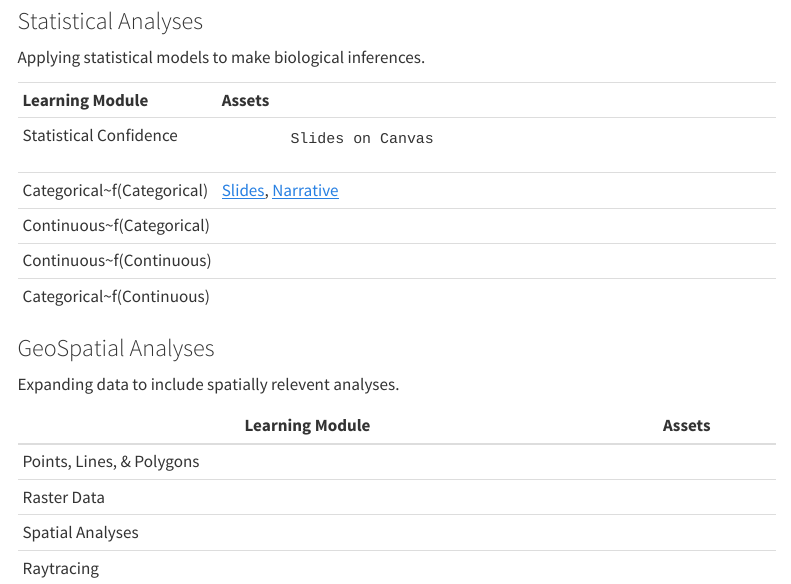
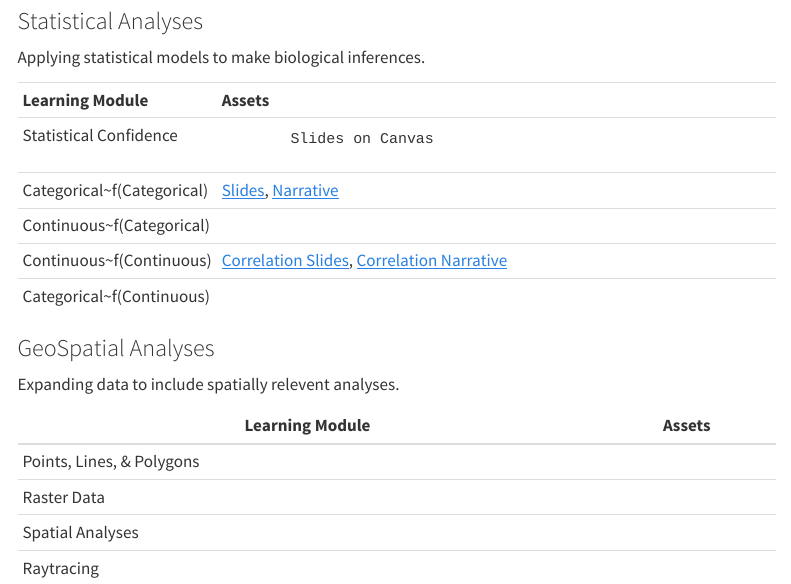
Before and after one commit to DyerlabTeaching/ENVS-543, a Quarto document (index.qmd): the page in a window 1100 px wide, from 1130 px down. Rendered offline with R 4.5, knitr and Pandoc in place of Quarto, with nearby package versions; menus at the side of the page are left out.

Commit message:
updated index

````diff
--- a/index.qmd
+++ b/index.qmd
@@ -60,21 +60,21 @@ Learning R and basic data manipulations.
 
 Applying statistical models to make biological inferences.
 
-+-----------------------------+------------------------------------------------------------------------------------------------+
-| **Learning Module**         | **Assets**                                                                                     |
-+-----------------------------+------------------------------------------------------------------------------------------------+
-| Statistical Confidence      | ```                                                                                            |
-|                             |        Slides on Canvas                                                                        |
-|                             | ```                                                                                            |
-+-----------------------------+------------------------------------------------------------------------------------------------+
-| Categorical\~f(Categorical) | [Slides](analyses_discrete_discrete_slides.html), [Narrative](analyses_discrete_discrete.html) |
-+-----------------------------+------------------------------------------------------------------------------------------------+
-| Continuous\~f(Categorical)  |                                                                                                |
-+-----------------------------+------------------------------------------------------------------------------------------------+
-| Continuous\~f(Continuous)   |                                                                                                |
-+-----------------------------+------------------------------------------------------------------------------------------------+
-| Categorical\~f(Continuous)  |                                                                                                |
-+-----------------------------+------------------------------------------------------------------------------------------------+
++-----------------------------+------------------------------------------------------------------------------------------------------------------------------------------------+
+| **Learning Module**         | **Assets**                                                                                                                                     |
++-----------------------------+------------------------------------------------------------------------------------------------------------------------------------------------+
+| Statistical Confidence      | ```                                                                                                                                            |
+|                             |        Slides on Canvas                                                                                                                        |
+|                             | ```                                                                                                                                            |
++-----------------------------+------------------------------------------------------------------------------------------------------------------------------------------------+
+| Categorical\~f(Categorical) | [Slides](analyses_discrete_discrete_slides.html), [Narrative](analyses_discrete_discrete.html)                                                 |
++-----------------------------+------------------------------------------------------------------------------------------------------------------------------------------------+
+| Continuous\~f(Categorical)  |                                                                                                                                                |
++-----------------------------+------------------------------------------------------------------------------------------------------------------------------------------------+
+| Continuous\~f(Continuous)   | [Correlation Slides](analysis_discrete_discrete_correlation_slides.html), [Correlation Narrative](analysis_discrete_discrete_correlation.html) |
++-----------------------------+------------------------------------------------------------------------------------------------------------------------------------------------+
+| Categorical\~f(Continuous)  |                                                                                                                                                |
++-----------------------------+------------------------------------------------------------------------------------------------------------------------------------------------+
 
 ### GeoSpatial Analyses
 
````
Also changed, not shown: 1 other file.
